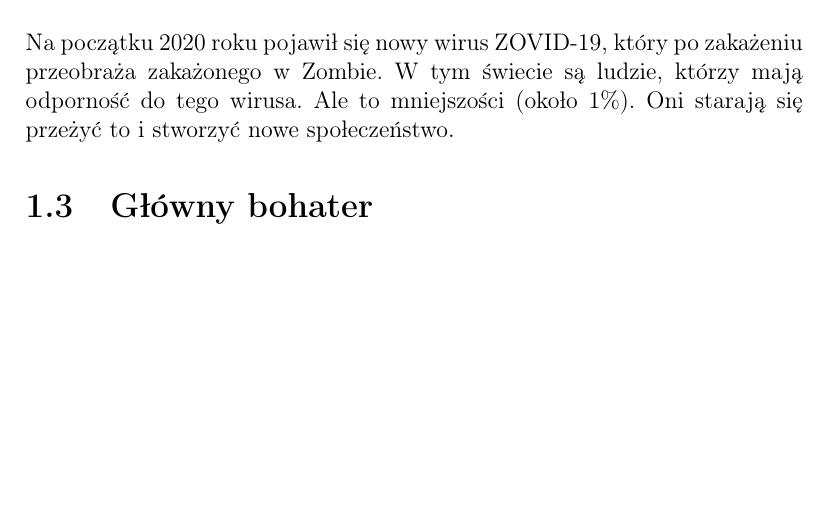
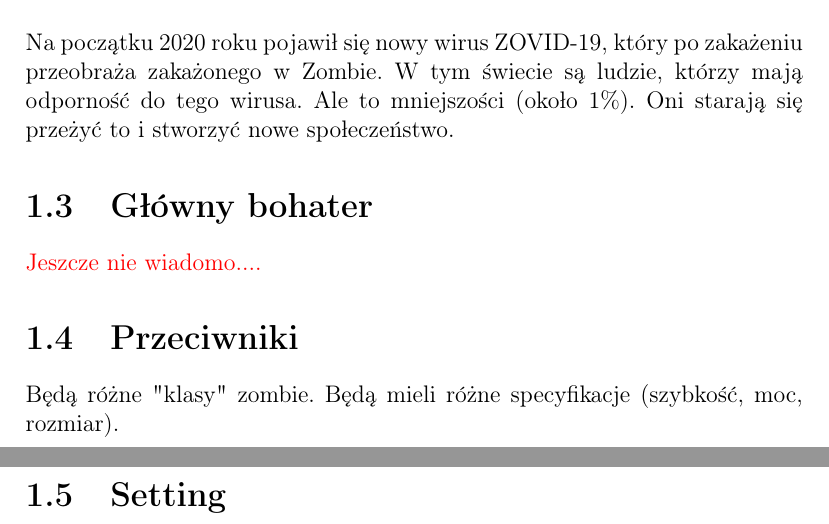
Before and after one commit to khhhhh/Outnumbered, a LaTeX document (GDD/GDD.tex): part of page 3 of 3 before the commit and two parts of pages 3 and 4 of 5 after it, the two joined at a grey line, cut so that both start at the same text, the shorter picture padded with empty space. Compiled offline with pdfLaTeX.

Commit message:
GDD small change

```diff
--- a/GDD/GDD.tex
+++ b/GDD/GDD.tex
@@ -7,6 +7,7 @@
 \usepackage{mathtools}
 \usepackage{amsmath}
 \usepackage{fancyhdr}
+\usepackage{xcolor}
 %\usepackage{pgfplots}
 \author{Aleh Hutsko}
 \title{Outnumbered Game Design Document}
@@ -36,6 +37,18 @@
 
     \section{Główny bohater}
 
-    \section{Ogólny przebieg rozgrywki}
+    \color{red}
+    Jeszcze nie wiadomo....
+
+    \color{black}
+
+    \section{Przeciwniki}
+
+    Będą różne "klasy"\ zombie. Będą mieli różne specyfikacje
+    (szybkość, moc, rozmiar).
+
+    \section{Setting}
+
+    \chapter{Ogólny przebieg rozgrywki}
 
 \end{document}
```
Also changed, not shown: GDD/GDD.pdf.
